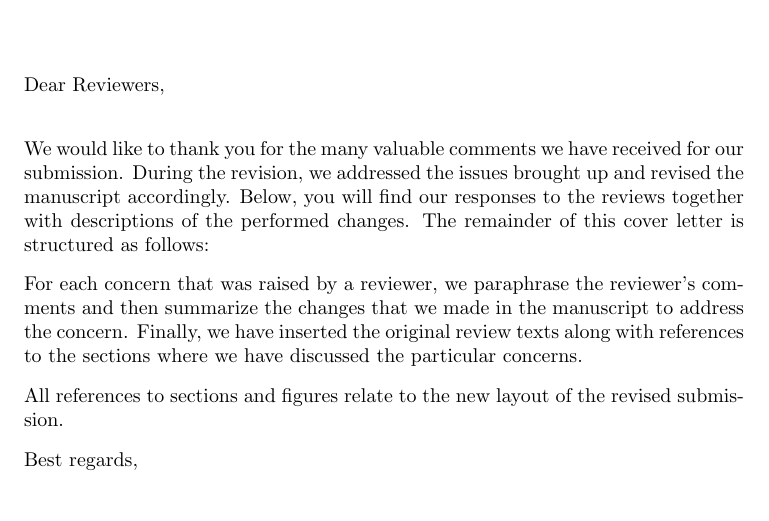
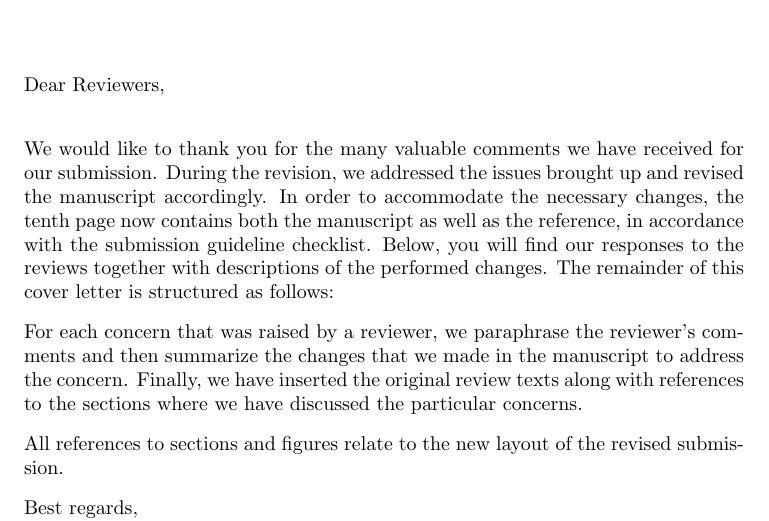
Before and after one commit to alexanderbock/ev17-DynamicSceneGraph, a LaTeX document (cover-letter.tex): part of page 1 of 7, cut so that both start at the same text, the shorter picture padded with empty space. Compiled offline with pdfLaTeX.

Commit message:
Add a sentence to coverletter to justify the shared 10th page

```diff
--- a/cover-letter.tex
+++ b/cover-letter.tex
@@ -39,10 +39,12 @@ Dear Reviewers, \\
 
 We would like to thank you for the many valuable comments we have received for our submission.
 During the revision, we addressed the issues brought up and revised the manuscript accordingly.
+In order to accommodate the necessary changes, the tenth page now contains both the manuscript as well as the reference, in accordance with the submission guideline checklist.
 Below, you will find our responses to the reviews together with descriptions of the performed changes.
 The remainder of this cover letter is structured as follows:
 
-For each concern that was raised by a reviewer, we paraphrase the reviewer's comments and then summarize the changes that we made in the manuscript to address the concern. Finally, we have inserted the original review texts along with references to the sections where we have discussed the particular concerns.
+For each concern that was raised by a reviewer, we paraphrase the reviewer's comments and then summarize the changes that we made in the manuscript to address the concern.
+Finally, we have inserted the original review texts along with references to the sections where we have discussed the particular concerns.
 
 All references to sections and figures relate to the new layout of the revised submission.
 
```
